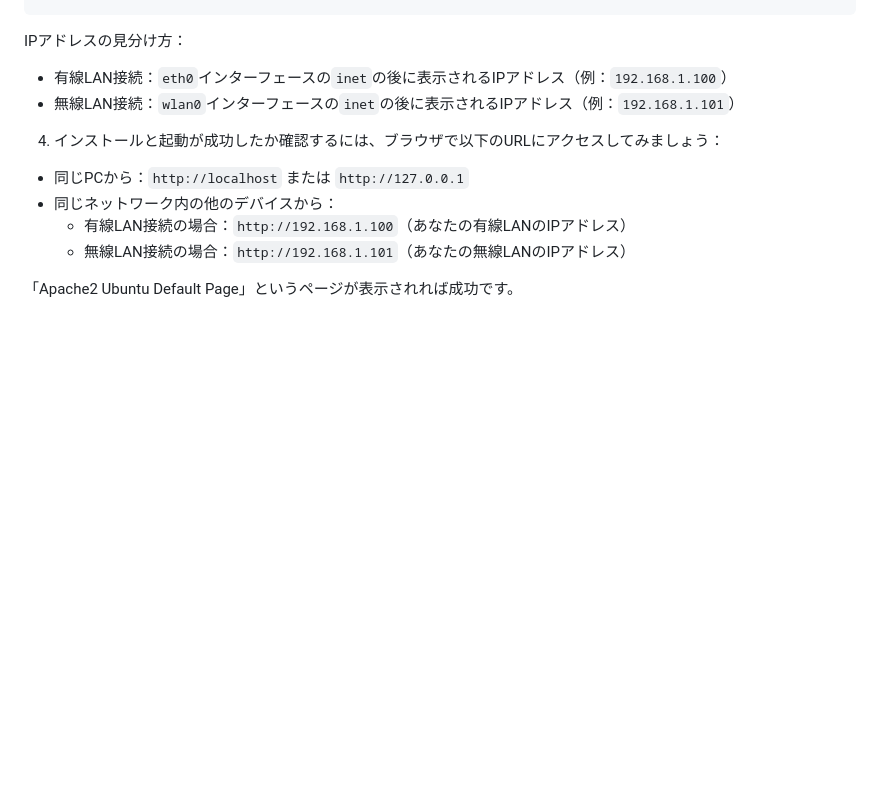
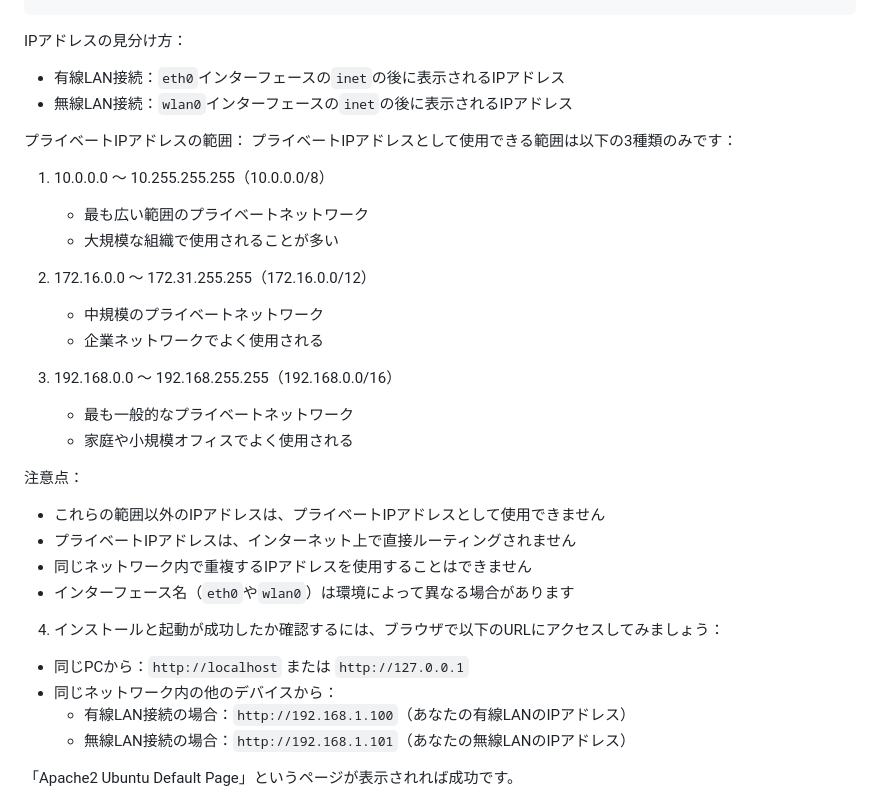
Before and after one commit to hi-miura-sh/webdev-tutorial, a Markdown page: README.md, the part around the change. GitHub-like rendering; blank space fills up the shorter version.

Commit message:
20: PrivateIP

````diff
--- a/README.md
+++ b/README.md
@@ -72,8 +72,29 @@ ip addr show
 ```
 
 IPアドレスの見分け方：
-- 有線LAN接続：`eth0`インターフェースの`inet`の後に表示されるIPアドレス（例：`192.168.1.100`）
-- 無線LAN接続：`wlan0`インターフェースの`inet`の後に表示されるIPアドレス（例：`192.168.1.101`）
+- 有線LAN接続：`eth0`インターフェースの`inet`の後に表示されるIPアドレス
+- 無線LAN接続：`wlan0`インターフェースの`inet`の後に表示されるIPアドレス
+
+プライベートIPアドレスの範囲：
+プライベートIPアドレスとして使用できる範囲は以下の3種類のみです：
+
+1. 10.0.0.0 ～ 10.255.255.255（10.0.0.0/8）
+   - 最も広い範囲のプライベートネットワーク
+   - 大規模な組織で使用されることが多い
+
+2. 172.16.0.0 ～ 172.31.255.255（172.16.0.0/12）
+   - 中規模のプライベートネットワーク
+   - 企業ネットワークでよく使用される
+
+3. 192.168.0.0 ～ 192.168.255.255（192.168.0.0/16）
+   - 最も一般的なプライベートネットワーク
+   - 家庭や小規模オフィスでよく使用される
+
+注意点：
+- これらの範囲以外のIPアドレスは、プライベートIPアドレスとして使用できません
+- プライベートIPアドレスは、インターネット上で直接ルーティングされません
+- 同じネットワーク内で重複するIPアドレスを使用することはできません
+- インターフェース名（`eth0`や`wlan0`）は環境によって異なる場合があります
 
 4. インストールと起動が成功したか確認するには、ブラウザで以下のURLにアクセスしてみましょう：
 - 同じPCから：`http://localhost` または `http://127.0.0.1`
````
